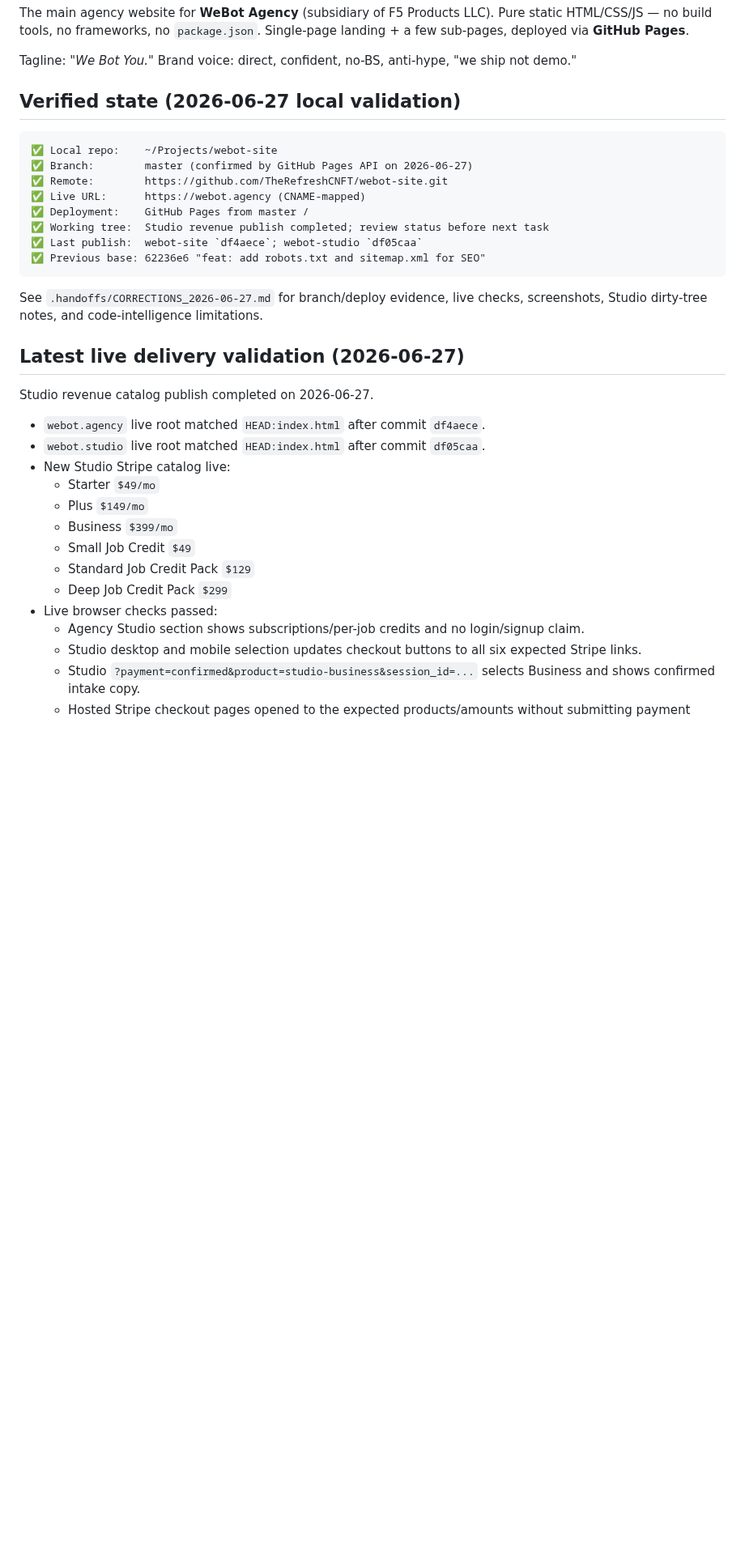
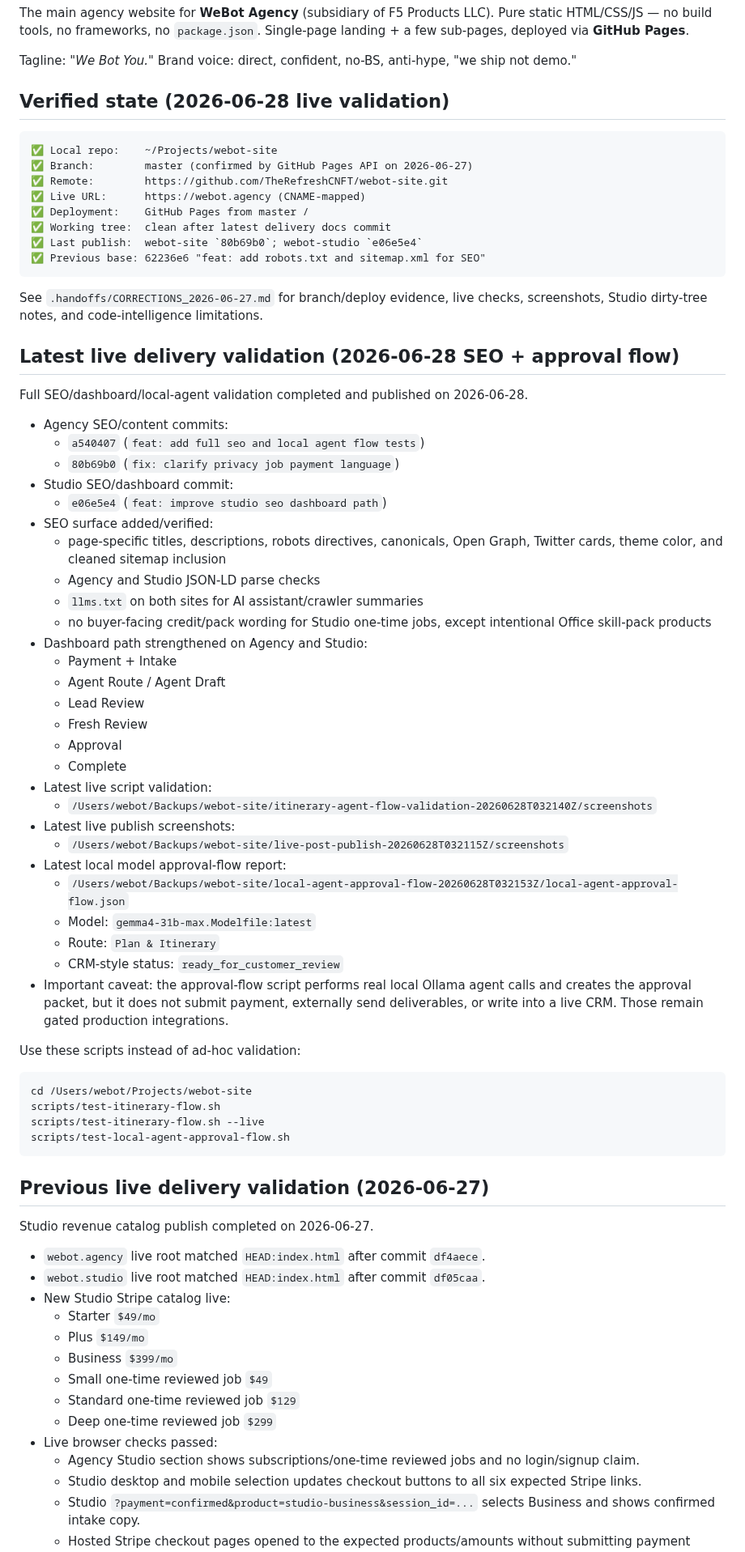
Before and after one commit to TheRefreshCNFT/webot-site, a Markdown page: .handoffs/CURRENT_STATE.md, the part around one of its changes. Shown at 81% size. GitHub-like rendering; blank space fills up the shorter version.

Commit message:
docs: record seo dashboard approval validation

````diff
--- a/.handoffs/CURRENT_STATE.md
+++ b/.handoffs/CURRENT_STATE.md
@@ -18,7 +18,7 @@ The main agency website for **WeBot Agency** (subsidiary of F5 Products LLC). Pu
 
 Tagline: *"We Bot You."* Brand voice: direct, confident, no-BS, anti-hype, "we ship not demo."
 
-## Verified state (2026-06-27 local validation)
+## Verified state (2026-06-28 live validation)
 
 ```
 ✅ Local repo:    ~/Projects/webot-site
@@ -26,14 +26,55 @@ Tagline: *"We Bot You."* Brand voice: direct, confident, no-BS, anti-hype, "we s
 ✅ Remote:        https://github.com/TheRefreshCNFT/webot-site.git
 ✅ Live URL:      https://webot.agency (CNAME-mapped)
 ✅ Deployment:    GitHub Pages from master /
-✅ Working tree:  Studio revenue publish completed; review status before next task
-✅ Last publish:  webot-site `df4aece`; webot-studio `df05caa`
+✅ Working tree:  clean after latest delivery docs commit
+✅ Last publish:  webot-site `80b69b0`; webot-studio `e06e5e4`
 ✅ Previous base: 62236e6 "feat: add robots.txt and sitemap.xml for SEO"
 ```
 
 See `.handoffs/CORRECTIONS_2026-06-27.md` for branch/deploy evidence, live checks, screenshots, Studio dirty-tree notes, and code-intelligence limitations.
 
-## Latest live delivery validation (2026-06-27)
+## Latest live delivery validation (2026-06-28 SEO + approval flow)
+
+Full SEO/dashboard/local-agent validation completed and published on 2026-06-28.
+
+- Agency SEO/content commits:
+  - `a540407` (`feat: add full seo and local agent flow tests`)
+  - `80b69b0` (`fix: clarify privacy job payment language`)
+- Studio SEO/dashboard commit:
+  - `e06e5e4` (`feat: improve studio seo dashboard path`)
+- SEO surface added/verified:
+  - page-specific titles, descriptions, robots directives, canonicals, Open Graph, Twitter cards, theme color, and cleaned sitemap inclusion
+  - Agency and Studio JSON-LD parse checks
+  - `llms.txt` on both sites for AI assistant/crawler summaries
+  - no buyer-facing credit/pack wording for Studio one-time jobs, except intentional Office skill-pack products
+- Dashboard path strengthened on Agency and Studio:
+  - Payment + Intake
+  - Agent Route / Agent Draft
+  - Lead Review
+  - Fresh Review
+  - Approval
+  - Complete
+- Latest live script validation:
+  - `/Users/webot/Backups/webot-site/itinerary-agent-flow-validation-20260628T032140Z/screenshots`
+- Latest live publish screenshots:
+  - `/Users/webot/Backups/webot-site/live-post-publish-20260628T032115Z/screenshots`
+- Latest local model approval-flow report:
+  - `/Users/webot/Backups/webot-site/local-agent-approval-flow-20260628T032153Z/local-agent-approval-flow.json`
+  - Model: `gemma4-31b-max.Modelfile:latest`
+  - Route: `Plan & Itinerary`
+  - CRM-style status: `ready_for_customer_review`
+- Important caveat: the approval-flow script performs real local Ollama agent calls and creates the approval packet, but it does not submit payment, externally send deliverables, or write into a live CRM. Those remain gated production integrations.
+
+Use these scripts instead of ad-hoc validation:
+
+```bash
+cd /Users/webot/Projects/webot-site
+scripts/test-itinerary-flow.sh
+scripts/test-itinerary-flow.sh --live
+scripts/test-local-agent-approval-flow.sh
+```
+
+## Previous live delivery validation (2026-06-27)
 
 Studio revenue catalog publish completed on 2026-06-27.
 
@@ -43,11 +84,11 @@ Studio revenue catalog publish completed on 2026-06-27.
   - Starter `$49/mo`
   - Plus `$149/mo`
   - Business `$399/mo`
-  - Small Job Credit `$49`
-  - Standard Job Credit Pack `$129`
-  - Deep Job Credit Pack `$299`
+  - Small one-time reviewed job `$49`
+  - Standard one-time reviewed job `$129`
+  - Deep one-time reviewed job `$299`
 - Live browser checks passed:
-  - Agency Studio section shows subscriptions/per-job credits and no login/signup claim.
+  - Agency Studio section shows subscriptions/one-time reviewed jobs and no login/signup claim.
   - Studio desktop and mobile selection updates checkout buttons to all six expected Stripe links.
   - Studio `?payment=confirmed&product=studio-business&session_id=...` selects Business and shows confirmed intake copy.
   - Hosted Stripe checkout pages opened to the expected products/amounts without submitting payment details.
````
Also changed, not shown: other parts of .handoffs/CURRENT_STATE.md (+7 -7 lines), .handoffs/ITINERARY_AGENT_FLOW_2026-06-28.md (+21 -1 lines), ACTIVE_STATE.md (+9 -5 lines).
